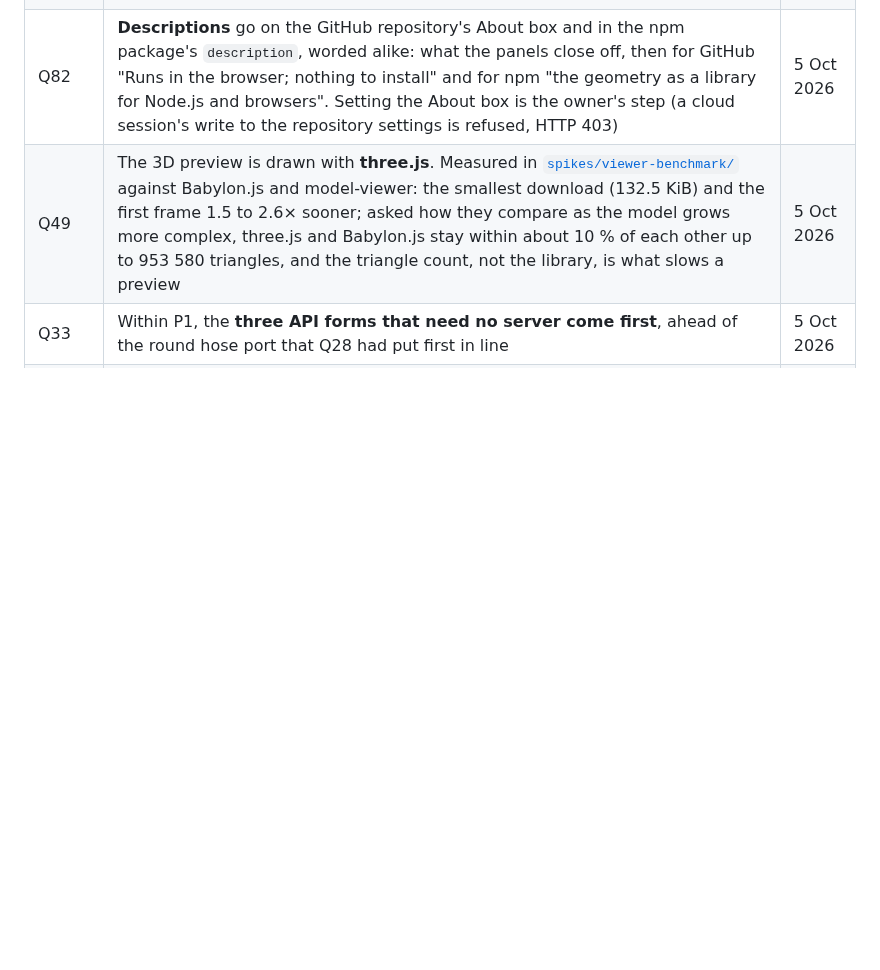
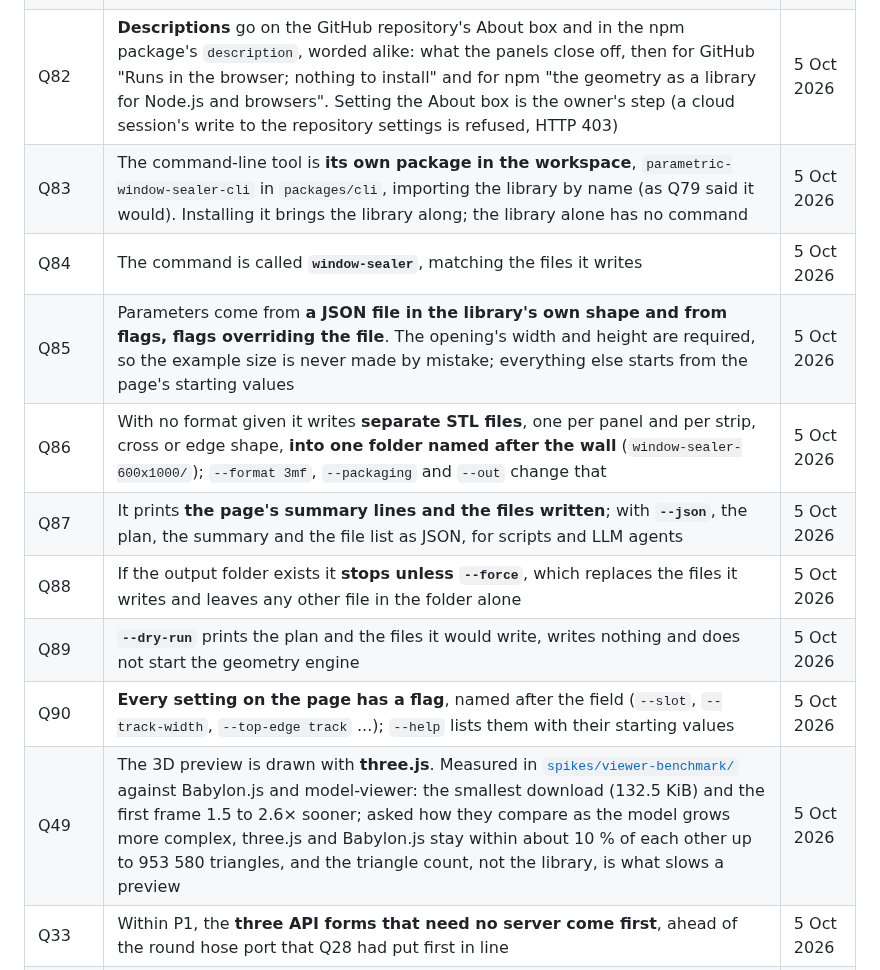
Before and after one commit to AlonRR/parametric-window-sealer, a Markdown page: docs/status.md, the part around the change. Drawn GitHub-style; blank space fills up the shorter version.

Commit message:
docs(status): record the command-line tool's decisions Q83 to Q90
The owner's answers for api-cli (#46): its own workspace package, the
command window-sealer, a JSON file plus flags for every page setting
with the opening required, separate STL files in one folder by default,
the page's summary or --json, --force to overwrite and --dry-run.

```diff
--- a/docs/status.md
+++ b/docs/status.md
@@ -101,6 +101,14 @@ is chosen (Q22) and measured in `spikes/engine-benchmark/`.
 | Q80 | The library offers **one main call plus the steps underneath**: parameters in (the same as the page's form), the plan and the files out; and the layout, joints, edges, shapes and file writers for anyone who wants them | 5 Oct 2026 |
 | Q81 | The library runs in **Node.js and in browsers** | 5 Oct 2026 |
 | Q82 | **Descriptions** go on the GitHub repository's About box and in the npm package's `description`, worded alike: what the panels close off, then for GitHub "Runs in the browser; nothing to install" and for npm "the geometry as a library for Node.js and browsers". Setting the About box is the owner's step (a cloud session's write to the repository settings is refused, HTTP 403) | 5 Oct 2026 |
+| Q83 | The command-line tool is **its own package in the workspace**, `parametric-window-sealer-cli` in `packages/cli`, importing the library by name (as Q79 said it would). Installing it brings the library along; the library alone has no command | 5 Oct 2026 |
+| Q84 | The command is called **`window-sealer`**, matching the files it writes | 5 Oct 2026 |
+| Q85 | Parameters come from **a JSON file in the library's own shape and from flags, flags overriding the file**. The opening's width and height are required, so the example size is never made by mistake; everything else starts from the page's starting values | 5 Oct 2026 |
+| Q86 | With no format given it writes **separate STL files**, one per panel and per strip, cross or edge shape, **into one folder named after the wall** (`window-sealer-600x1000/`); `--format 3mf`, `--packaging` and `--out` change that | 5 Oct 2026 |
+| Q87 | It prints **the page's summary lines and the files written**; with **`--json`**, the plan, the summary and the file list as JSON, for scripts and LLM agents | 5 Oct 2026 |
+| Q88 | If the output folder exists it **stops unless `--force`**, which replaces the files it writes and leaves any other file in the folder alone | 5 Oct 2026 |
+| Q89 | **`--dry-run`** prints the plan and the files it would write, writes nothing and does not start the geometry engine | 5 Oct 2026 |
+| Q90 | **Every setting on the page has a flag**, named after the field (`--slot`, `--track-width`, `--top-edge track` ...); `--help` lists them with their starting values | 5 Oct 2026 |
 | Q49 | The 3D preview is drawn with **three.js**. Measured in [`spikes/viewer-benchmark/`](../spikes/viewer-benchmark/README.md) against Babylon.js and model-viewer: the smallest download (132.5 KiB) and the first frame 1.5 to 2.6× sooner; asked how they compare as the model grows more complex, three.js and Babylon.js stay within about 10 % of each other up to 953 580 triangles, and the triangle count, not the library, is what slows a preview | 5 Oct 2026 |
 | Q33 | Within P1, the **three API forms that need no server come first**, ahead of the round hose port that Q28 had put first in line | 5 Oct 2026 |
 | Q32 | The **hosted web API is parked** (`api-hosted`, #48, moved to P3): "I don't have the funding to run a server" | 5 Oct 2026 |
```
